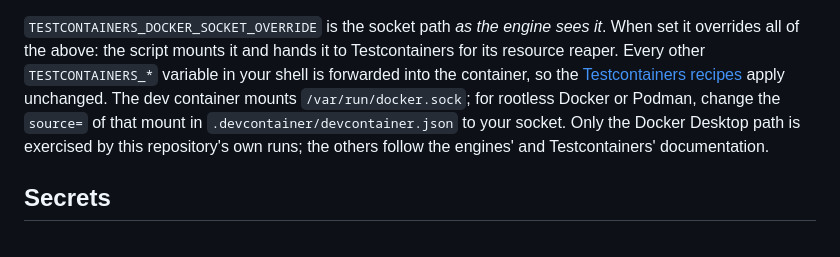
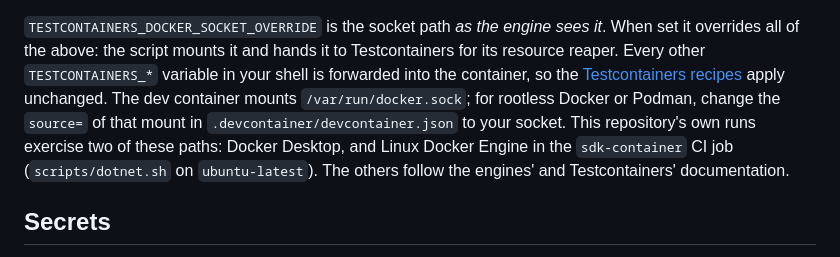
Before and after one commit to Revazi1st/Trellis, a Markdown page: docs/development.md, the part around the change. Drawn GitHub-style.

```diff
--- a/docs/development.md
+++ b/docs/development.md
@@ -64,8 +64,9 @@ overrides all of the above: the script mounts it and hands it to Testcontainers
 reaper. Every other `TESTCONTAINERS_*` variable in your shell is forwarded into the container, so
 the [Testcontainers recipes](https://dotnet.testcontainers.org/custom_configuration/) apply
 unchanged. The dev container mounts `/var/run/docker.sock`; for rootless Docker or Podman, change
-the `source=` of that mount in `.devcontainer/devcontainer.json` to your socket. Only the
-Docker Desktop path is exercised by this repository's own runs; the others follow the engines'
+the `source=` of that mount in `.devcontainer/devcontainer.json` to your socket. This
+repository's own runs exercise two of these paths: Docker Desktop, and Linux Docker Engine in the
+`sdk-container` CI job (`scripts/dotnet.sh` on `ubuntu-latest`). The others follow the engines'
 and Testcontainers' documentation.
 
 ## Secrets
```
Also changed, not shown: README.md (+4 -2 lines).
